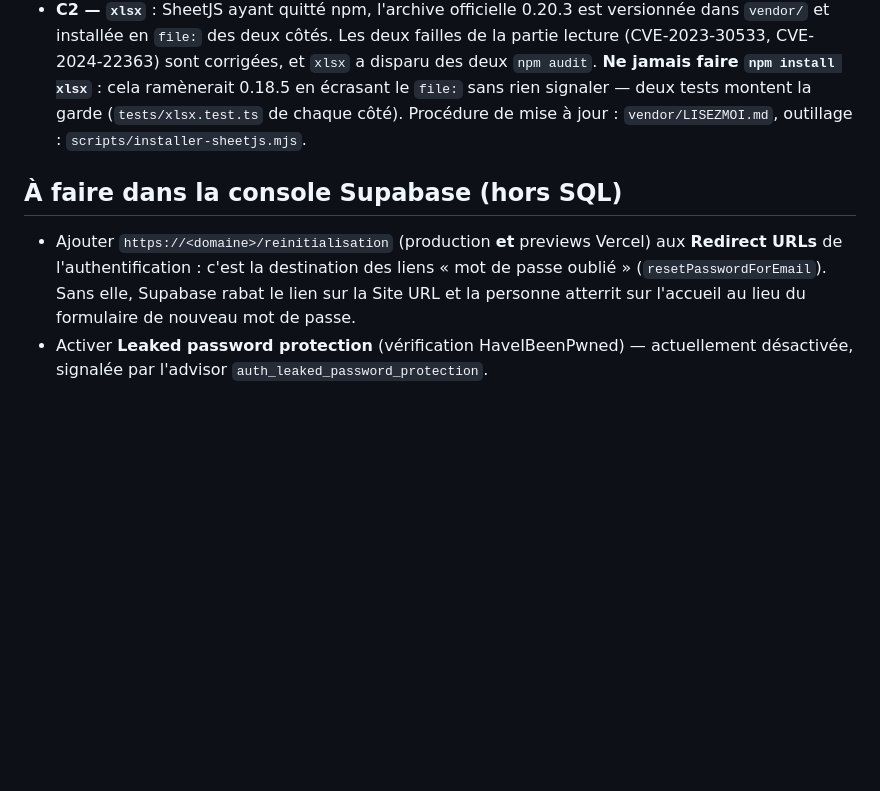
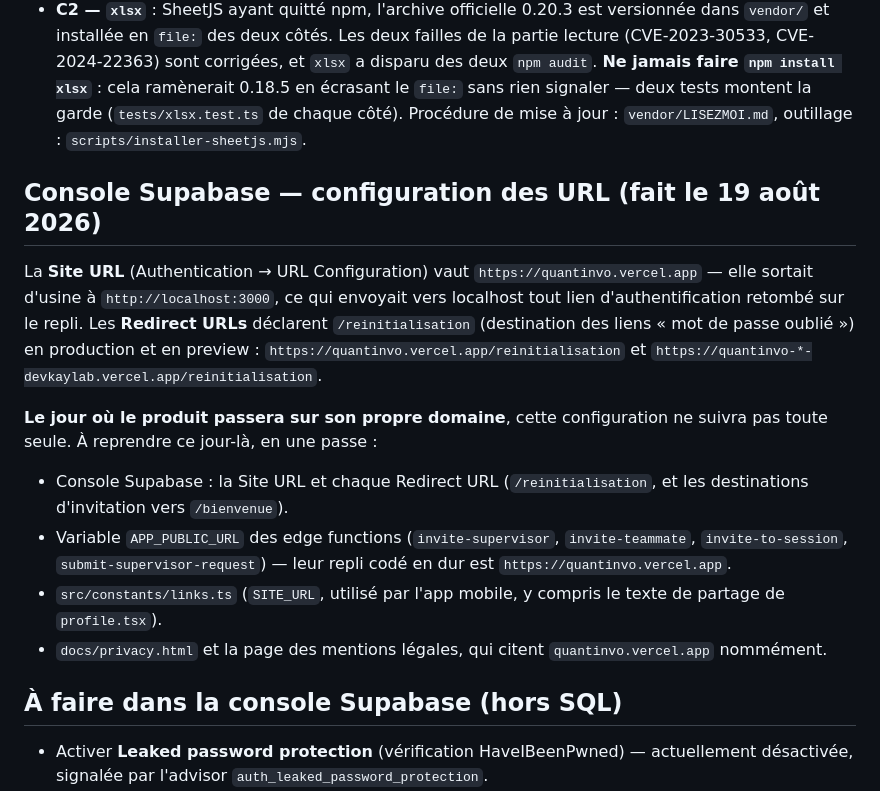
Before and after one commit to devkaylab/Inventaire, a Markdown page: AGENTS.md, the part around the change. Rendered like a GitHub page; blank space fills up the shorter version.

Commit message:
Consigner la configuration des URL Supabase et la bascule de domaine à venir
Fait ce jour dans la console : Site URL passée de http://localhost:3000
(valeur d'usine) à https://quantinvo.vercel.app, et /reinitialisation
déclarée dans les Redirect URLs en production comme en preview.

Le point important à retenir : au passage sur le domaine propre, cette
configuration ne suivra pas toute seule. La note liste tout ce qui cite
quantinvo.vercel.app — console Supabase (Site URL, Redirect URLs),
APP_PUBLIC_URL des quatre edge functions, SITE_URL de l'app mobile, la
politique de confidentialité et les mentions légales — pour que la bascule
se fasse en une passe, sans lien d'authentification cassé.

Co-Authored-By: Claude Fable 5 <noreply@anthropic.com>
Claude-Session: https://claude.ai/code/session_017D71S3GMpNthuNdgZcwFBh

```diff
--- a/AGENTS.md
+++ b/AGENTS.md
@@ -210,13 +210,31 @@ https://claude.ai/code/artifact/0db58594-ff3e-4ad5-91a8-29b85cbb3621
   côté). Procédure de mise à jour : `vendor/LISEZMOI.md`, outillage :
   `scripts/installer-sheetjs.mjs`.
 
+## Console Supabase — configuration des URL (fait le 19 août 2026)
+
+La **Site URL** (Authentication → URL Configuration) vaut
+`https://quantinvo.vercel.app` — elle sortait d'usine à `http://localhost:3000`,
+ce qui envoyait vers localhost tout lien d'authentification retombé sur le
+repli. Les **Redirect URLs** déclarent `/reinitialisation` (destination des
+liens « mot de passe oublié ») en production et en preview :
+`https://quantinvo.vercel.app/reinitialisation` et
+`https://quantinvo-*-devkaylab.vercel.app/reinitialisation`.
+
+**Le jour où le produit passera sur son propre domaine**, cette configuration
+ne suivra pas toute seule. À reprendre ce jour-là, en une passe :
+
+- Console Supabase : la Site URL et chaque Redirect URL
+  (`/reinitialisation`, et les destinations d'invitation vers `/bienvenue`).
+- Variable `APP_PUBLIC_URL` des edge functions (`invite-supervisor`,
+  `invite-teammate`, `invite-to-session`, `submit-supervisor-request`) — leur
+  repli codé en dur est `https://quantinvo.vercel.app`.
+- `src/constants/links.ts` (`SITE_URL`, utilisé par l'app mobile, y compris le
+  texte de partage de `profile.tsx`).
+- `docs/privacy.html` et la page des mentions légales, qui citent
+  `quantinvo.vercel.app` nommément.
+
 ## À faire dans la console Supabase (hors SQL)
 
-- Ajouter `https://<domaine>/reinitialisation` (production **et** previews
-  Vercel) aux **Redirect URLs** de l'authentification : c'est la destination
-  des liens « mot de passe oublié » (`resetPasswordForEmail`). Sans elle,
-  Supabase rabat le lien sur la Site URL et la personne atterrit sur l'accueil
-  au lieu du formulaire de nouveau mot de passe.
 - Activer **Leaked password protection** (vérification HaveIBeenPwned) —
   actuellement désactivée, signalée par l'advisor `auth_leaked_password_protection`.
 - Porter la longueur minimale de mot de passe à 12 côté serveur.
```
